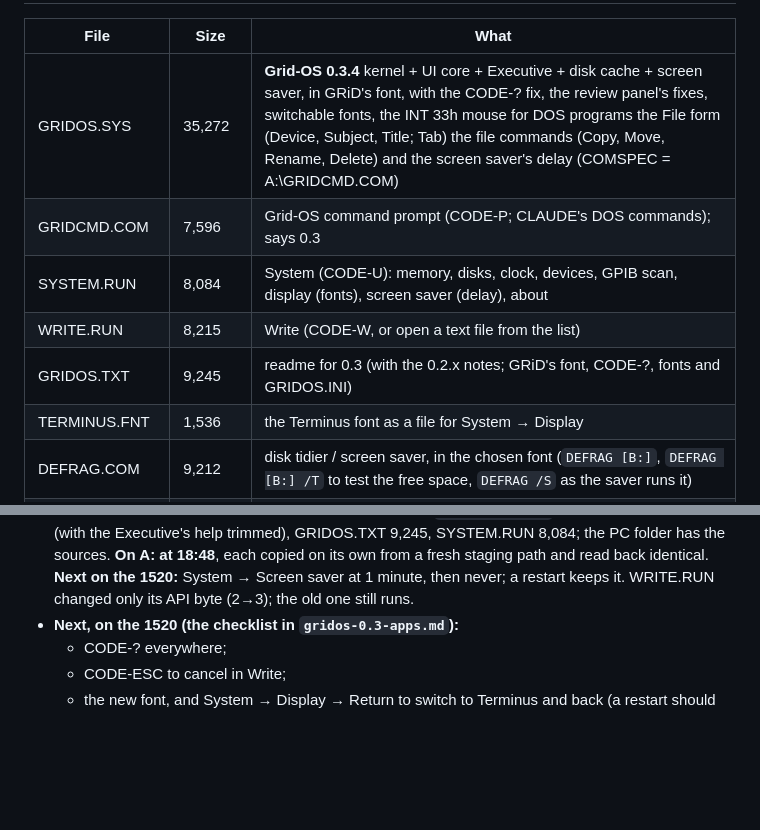
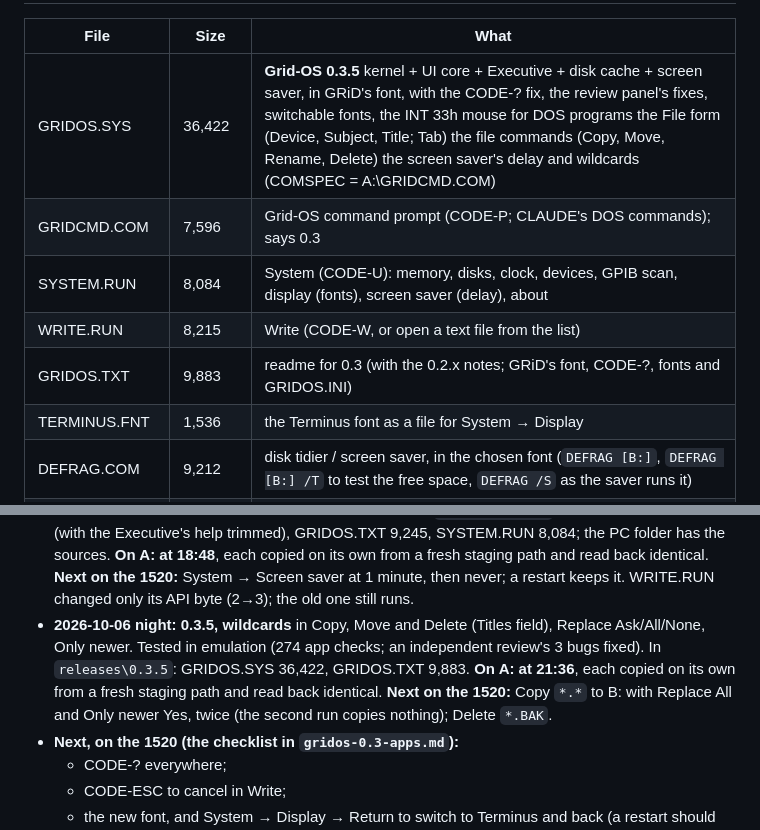
Before and after one commit to Joshua-Gilbert/lodestone, a Markdown page: docs/gridos-floppy-dev.md, 2 parts joined by grey strips. Drawn GitHub-style; blank space fills up the shorter version.

```diff
--- a/docs/gridos-floppy-dev.md
+++ b/docs/gridos-floppy-dev.md
@@ -72,10 +72,10 @@ Decision: develop from a boot floppy until the OS is stable, then build the ROM
 | File | Size | What |
 |---|---|---|
-| GRIDOS.SYS | 35,272 | **Grid-OS 0.3.4** kernel + UI core + Executive + disk cache + screen saver, in GRiD's font, with the CODE-? fix, the review panel's fixes, switchable fonts, the INT 33h mouse for DOS programs the File form (Device, Subject, Title; Tab) the file commands (Copy, Move, Rename, Delete) and the screen saver's delay (COMSPEC = A:\GRIDCMD.COM) |
+| GRIDOS.SYS | 36,422 | **Grid-OS 0.3.5** kernel + UI core + Executive + disk cache + screen saver, in GRiD's font, with the CODE-? fix, the review panel's fixes, switchable fonts, the INT 33h mouse for DOS programs the File form (Device, Subject, Title; Tab) the file commands (Copy, Move, Rename, Delete) the screen saver's delay and wildcards (COMSPEC = A:\GRIDCMD.COM) |
 | GRIDCMD.COM | 7,596 | Grid-OS command prompt (CODE-P; CLAUDE's DOS commands); says 0.3 |
 | SYSTEM.RUN | 8,084 | System (CODE-U): memory, disks, clock, devices, GPIB scan, display (fonts), screen saver (delay), about |
 | WRITE.RUN | 8,215 | Write (CODE-W, or open a text file from the list) |
-| GRIDOS.TXT | 9,245 | readme for 0.3 (with the 0.2.x notes; GRiD's font, CODE-?, fonts and GRIDOS.INI) |
+| GRIDOS.TXT | 9,883 | readme for 0.3 (with the 0.2.x notes; GRiD's font, CODE-?, fonts and GRIDOS.INI) |
 | TERMINUS.FNT | 1,536 | the Terminus font as a file for System → Display |
 | DEFRAG.COM | 9,212 | disk tidier / screen saver, in the chosen font (`DEFRAG [B:]`, `DEFRAG [B:] /T` to test the free space, `DEFRAG /S` as the saver runs it) |
 | DEFRAG.TXT | 1,511 | DEFRAG's log: the /T runs after the reformat (also in `gridos\bench\DEFRAG_1520_2026-10-05_reformatted.TXT`) |
@@ -133,6 +133,7 @@ Decision: develop from a boot floppy until the OS is stable, then build the ROM
 - **2026-10-06 later: 0.3.2, the File form** (GRiDManager-style: Tab / Shift-Tab, or Return, move the outline over Device, Subject, Title; the list shows that item's choices; CODE-R and CODE-D removed). Tested in emulation (186 app checks). **On A: at 16:07:** GRIDOS.SYS 32,842 and GRIDOS.TXT 7,880, each copied on its own from a fresh staging path and read back identical (SYSTEM.RUN 7,608 already there). **Next on the 1520 (0.3.2):** Tab / Shift-Tab over Device, Subject, Title; B: by Device; a subject from the tree; Return on a title; clicks on the items.
 - **2026-10-06 evening: 0.3.3, file commands** (CODE-C Copy, CODE-M Move, CODE-R Rename, CODE-D Delete; CODE-P the command prompt; questions survive the screen saver; the kernel's `buf_put` fix for failed writes). Built in another session in the PC folder, then verified here: the same GRIDOS.SYS, 237 app checks. In `releases\0.3.3`: GRIDOS.SYS 35,360, GRIDOS.TXT 8,913. **On A: at 18:04**, each copied on its own from a fresh staging path and read back identical. PR #4. **Next on the 1520:** CODE-C Copy to B:, CODE-M Move, CODE-R Rename, CODE-D Delete, CODE-P prompt; a write-protected disk; the saver during a question.
 - **2026-10-06 night: 0.3.4, the screen saver's delay** (System → Screen saver; Return cycles 1, 2, 5, 10, 15, 30 minutes, never; `SAVER=n` in GRIDOS.INI; UI API 3, so SYSTEM.RUN 8,084 needs this GRIDOS.SYS). Tested in emulation (251 app checks). In `releases\0.3.4`: GRIDOS.SYS 35,272 (with the Executive's help trimmed), GRIDOS.TXT 9,245, SYSTEM.RUN 8,084; the PC folder has the sources. **On A: at 18:48**, each copied on its own from a fresh staging path and read back identical. **Next on the 1520:** System → Screen saver at 1 minute, then never; a restart keeps it. WRITE.RUN changed only its API byte (2→3); the old one still runs.
+- **2026-10-06 night: 0.3.5, wildcards** in Copy, Move and Delete (Titles field), Replace Ask/All/None, Only newer. Tested in emulation (274 app checks; an independent review's 3 bugs fixed). In `releases\0.3.5`: GRIDOS.SYS 36,422, GRIDOS.TXT 9,883. **On A: at 21:36**, each copied on its own from a fresh staging path and read back identical. **Next on the 1520:** Copy `*.*` to B: with Replace All and Only newer Yes, twice (the second run copies nothing); Delete `*.BAK`.
 - **Next, on the 1520 (the checklist in `gridos-0.3-apps.md`):**
   - CODE-? everywhere;
   - CODE-ESC to cancel in Write;
```
Also changed, not shown: other parts of docs/gridos-floppy-dev.md (+1 -1 lines), README.md (+2 -2 lines), docs/gridos-0.3-apps.md (+19 -1 lines), gridos/screens/0.3/exec_copy_wild.png (added), 8 other files.
